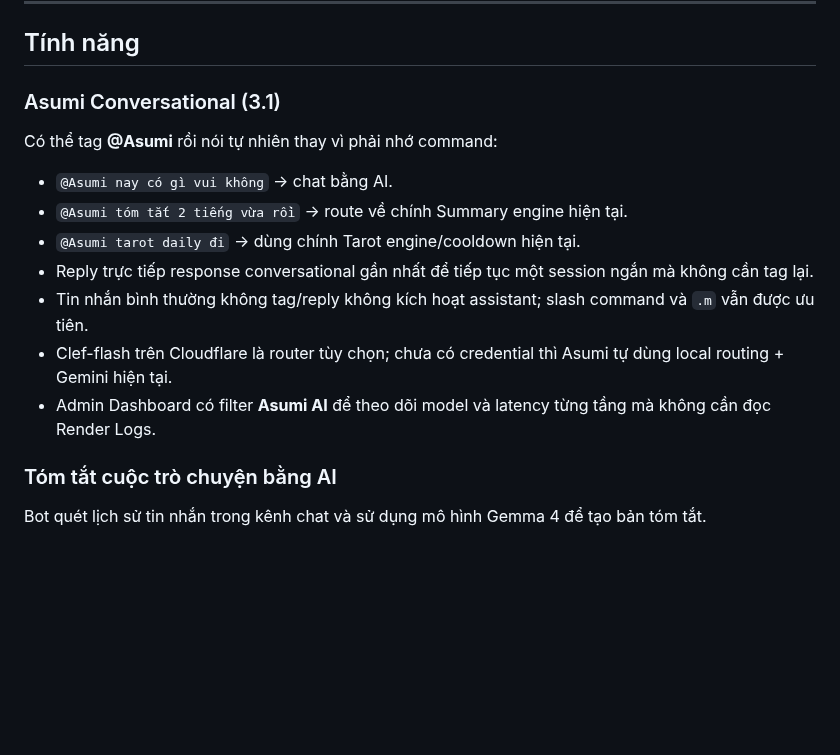
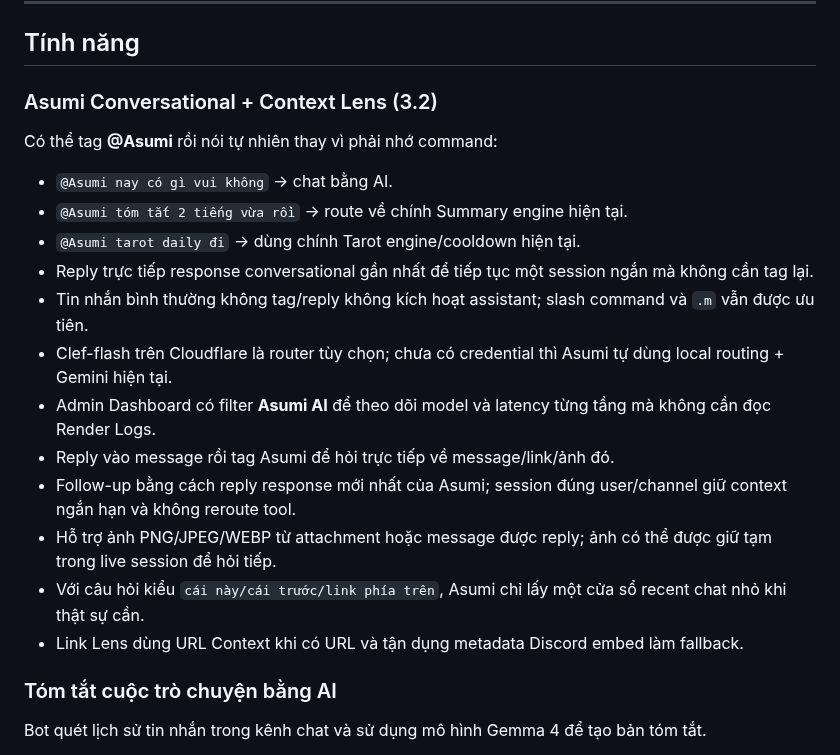
Before and after one commit to HoenMike/DiscordMikeBot, a Markdown page: README.md, the part around the change. GitHub-like rendering; blank space fills up the shorter version.

Commit message:
docs(readme): document Asumi 3.2 Context + Lens

```diff
--- a/README.md
+++ b/README.md
@@ -6,7 +6,7 @@ Asumi là bot Discord hỗ trợ tóm tắt hội thoại bằng AI, tạo bản
 
 ## Tính năng
 
-### Asumi Conversational (3.1)
+### Asumi Conversational + Context Lens (3.2)
 
 Có thể tag **@Asumi** rồi nói tự nhiên thay vì phải nhớ command:
 
@@ -17,6 +17,11 @@ Có thể tag **@Asumi** rồi nói tự nhiên thay vì phải nhớ command:
 - Tin nhắn bình thường không tag/reply không kích hoạt assistant; slash command và `.m` vẫn được ưu tiên.
 - Clef-flash trên Cloudflare là router tùy chọn; chưa có credential thì Asumi tự dùng local routing + Gemini hiện tại.
 - Admin Dashboard có filter **Asumi AI** để theo dõi model và latency từng tầng mà không cần đọc Render Logs.
+- Reply vào message rồi tag Asumi để hỏi trực tiếp về message/link/ảnh đó.
+- Follow-up bằng cách reply response mới nhất của Asumi; session đúng user/channel giữ context ngắn hạn và không reroute tool.
+- Hỗ trợ ảnh PNG/JPEG/WEBP từ attachment hoặc message được reply; ảnh có thể được giữ tạm trong live session để hỏi tiếp.
+- Với câu hỏi kiểu `cái này/cái trước/link phía trên`, Asumi chỉ lấy một cửa sổ recent chat nhỏ khi thật sự cần.
+- Link Lens dùng URL Context khi có URL và tận dụng metadata Discord embed làm fallback.
 
 ### Tóm tắt cuộc trò chuyện bằng AI
 
```
